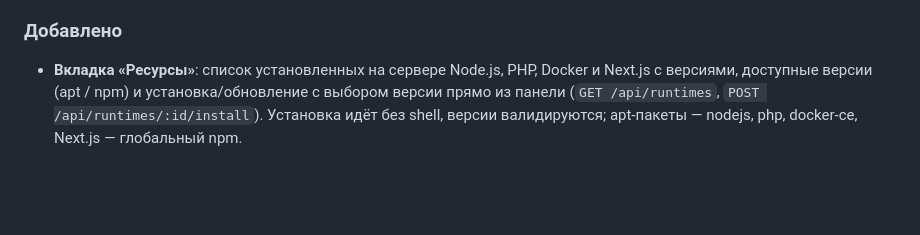
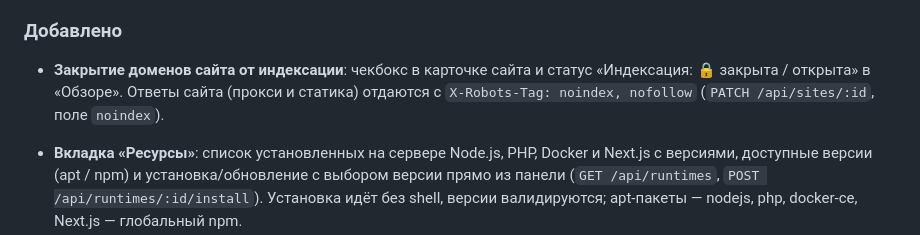
Before and after one commit to pogpure3/SitePanel, a Markdown page: CHANGELOG.md, the part around the change. GitHub-like rendering; blank space fills up the shorter version.

Commit message:
Журналы: запись noindex (коммит f69ba85 ушёл без неё)

```diff
--- a/CHANGELOG.md
+++ b/CHANGELOG.md
@@ -31,6 +31,10 @@
 
 ### Добавлено
 
+- **Закрытие доменов сайта от индексации**: чекбокс в карточке сайта и статус
+  «Индексация: 🔒 закрыта / открыта» в «Обзоре». Ответы сайта (прокси и статика)
+  отдаются с `X-Robots-Tag: noindex, nofollow` (`PATCH /api/sites/:id`,
+  поле `noindex`).
 - **Вкладка «Ресурсы»**: список установленных на сервере Node.js, PHP, Docker и
   Next.js с версиями, доступные версии (apt / npm) и установка/обновление с
   выбором версии прямо из панели (`GET /api/runtimes`,
```
